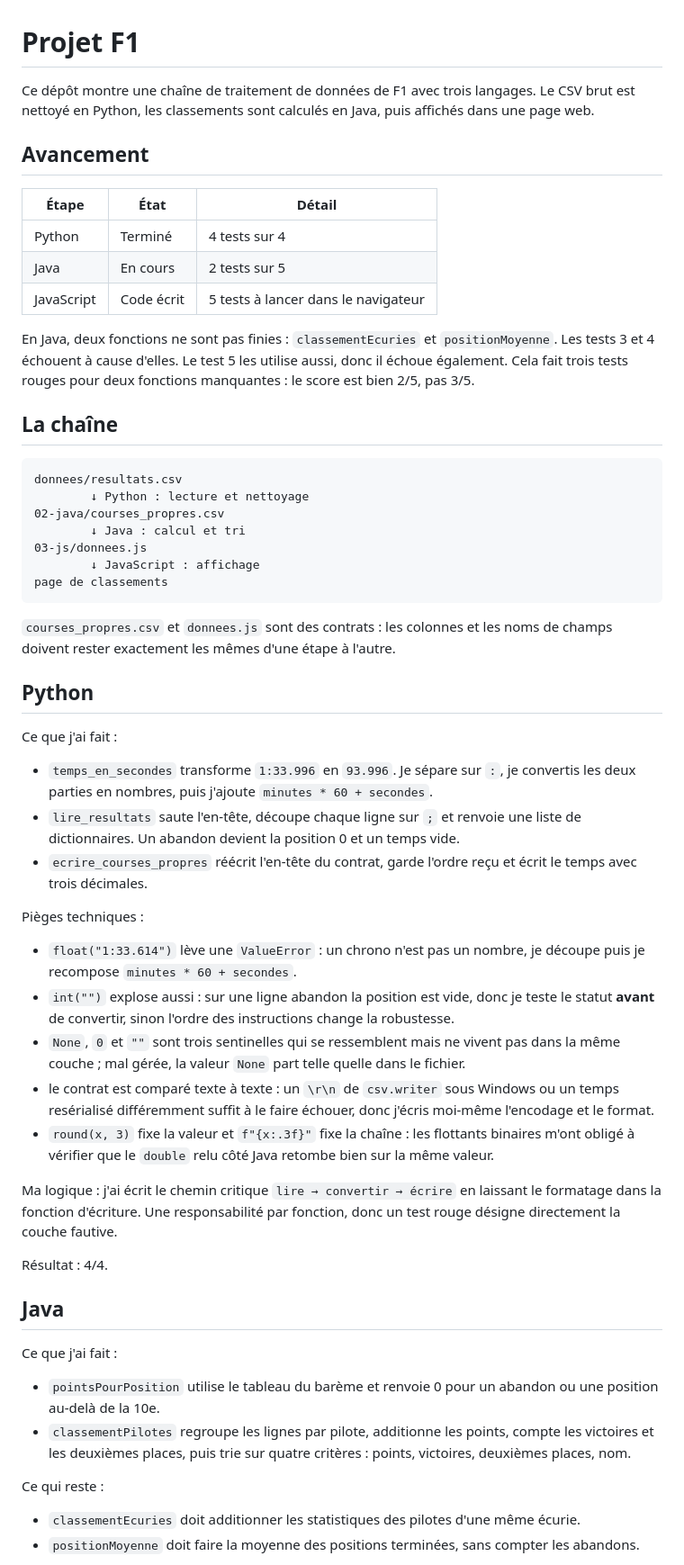
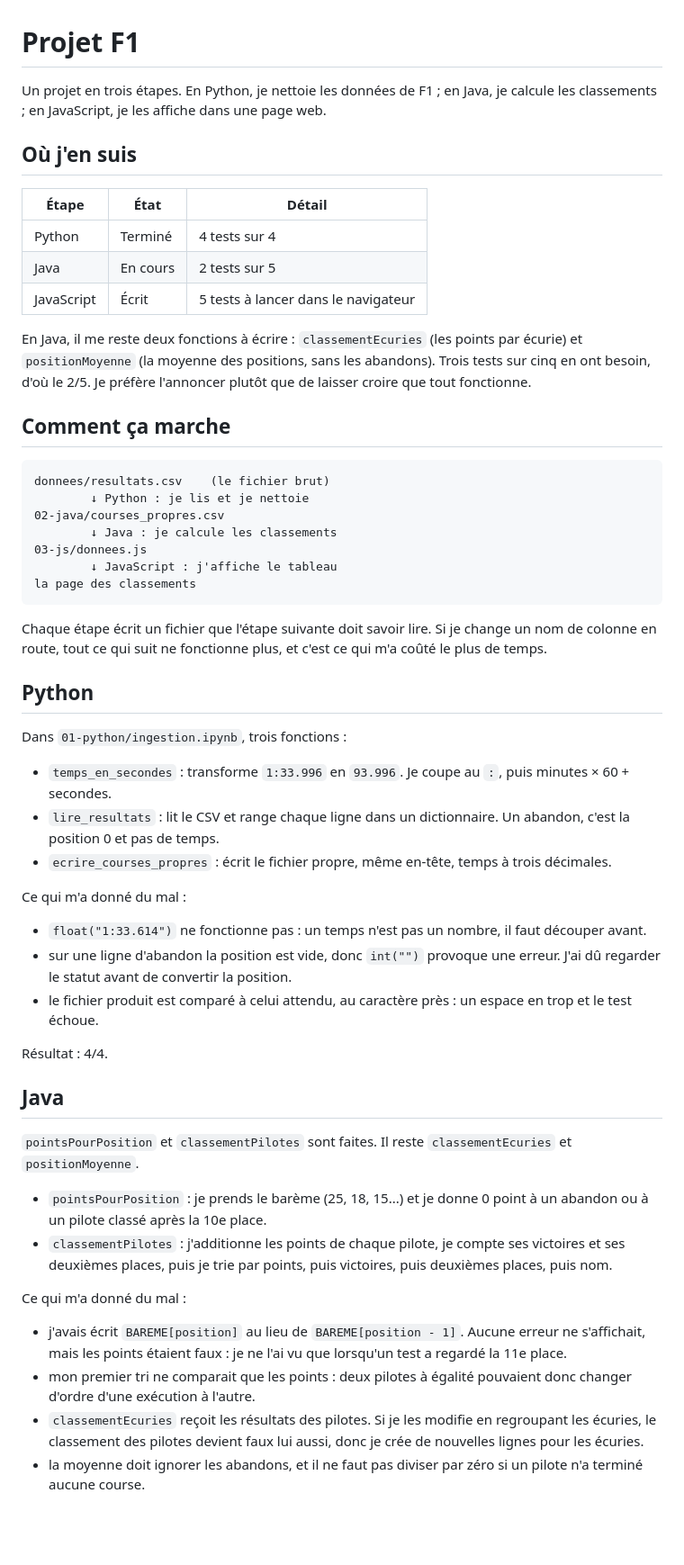
Before and after one commit to ethn924/pack-f1, a Markdown page: README.md, the part around one of its changes. Shown at 90% size. GitHub-like rendering; blank space fills up the shorter version.

````diff
--- a/README.md
+++ b/README.md
@@ -1,60 +1,58 @@
 # Projet F1
 
-Ce dépôt montre une chaîne de traitement de données de F1 avec trois langages. Le CSV brut est nettoyé en Python, les classements sont calculés en Java, puis affichés dans une page web.
+Un projet en trois étapes. En Python, je nettoie les données de F1 ; en Java, je calcule les classements ; en JavaScript, je les affiche dans une page web.
 
-## Avancement
+## Où j'en suis
 
 | Étape | État | Détail |
 |---|---|---|
 | Python | Terminé | 4 tests sur 4 |
 | Java | En cours | 2 tests sur 5 |
-| JavaScript | Code écrit | 5 tests à lancer dans le navigateur |
+| JavaScript | Écrit | 5 tests à lancer dans le navigateur |
 
-En Java, deux fonctions ne sont pas finies : `classementEcuries` et `positionMoyenne`. Les tests 3 et 4 échouent à cause d'elles. Le test 5 les utilise aussi, donc il échoue également. Cela fait trois tests rouges pour deux fonctions manquantes : le score est bien 2/5, pas 3/5.
+En Java, il me reste deux fonctions à écrire : `classementEcuries` (les points par écurie) et `positionMoyenne` (la moyenne des positions, sans les abandons). Trois tests sur cinq en ont besoin, d'où le 2/5. Je préfère l'annoncer plutôt que de laisser croire que tout fonctionne.
 
-## La chaîne
+## Comment ça marche
 
 ```text
-donnees/resultats.csv
-        ↓ Python : lecture et nettoyage
+donnees/resultats.csv    (le fichier brut)
+        ↓ Python : je lis et je nettoie
 02-java/courses_propres.csv
-        ↓ Java : calcul et tri
+        ↓ Java : je calcule les classements
 03-js/donnees.js
-        ↓ JavaScript : affichage
-page de classements
+        ↓ JavaScript : j'affiche le tableau
+la page des classements
 ```
 
-`courses_propres.csv` et `donnees.js` sont des contrats : les colonnes et les noms de champs doivent rester exactement les mêmes d'une étape à l'autre.
+Chaque étape écrit un fichier que l'étape suivante doit savoir lire. Si je change un nom de colonne en route, tout ce qui suit ne fonctionne plus, et c'est ce qui m'a coûté le plus de temps.
 
 ## Python
 
-Ce que j'ai fait :
+Dans `01-python/ingestion.ipynb`, trois fonctions :
 
-- `temps_en_secondes` transforme `1:33.996` en `93.996`. Je sépare sur `:`, je convertis les deux parties en nombres, puis j'ajoute `minutes * 60 + secondes`.
-- `lire_resultats` saute l'en-tête, découpe chaque ligne sur `;` et renvoie une liste de dictionnaires. Un abandon devient la position 0 et un temps vide.
-- `ecrire_courses_propres` réécrit l'en-tête du contrat, garde l'ordre reçu et écrit le temps avec trois décimales.
+- `temps_en_secondes` : transforme `1:33.996` en `93.996`. Je coupe au `:`, puis minutes × 60 + secondes.
+- `lire_resultats` : lit le CSV et range chaque ligne dans un dictionnaire. Un abandon, c'est la position 0 et pas de temps.
+- `ecrire_courses_propres` : écrit le fichier propre, même en-tête, temps à trois décimales.
 
-Pièges techniques :
+Ce qui m'a donné du mal :
 
-- `float("1:33.614")` lève une `ValueError` : un chrono n'est pas un nombre, je découpe puis je recompose `minutes * 60 + secondes`.
-- `int("")` explose aussi : sur une ligne abandon la position est vide, donc je teste le statut **avant** de convertir, sinon l'ordre des instructions change la robustesse.
-- `None`, `0` et `""` sont trois sentinelles qui se ressemblent mais ne vivent pas dans la même couche ; mal gérée, la valeur `None` part telle quelle dans le fichier.
-- le contrat est comparé texte à texte : un `\r\n` de `csv.writer` sous Windows ou un temps resérialisé différemment suffit à le faire échouer, donc j'écris moi-même l'encodage et le format.
-- `round(x, 3)` fixe la valeur et `f"{x:.3f}"` fixe la chaîne : les flottants binaires m'ont obligé à vérifier que le `double` relu côté Java retombe bien sur la même valeur.
-
-Ma logique : j'ai écrit le chemin critique `lire → convertir → écrire` en laissant le formatage dans la fonction d'écriture. Une responsabilité par fonction, donc un test rouge désigne directement la couche fautive.
+- `float("1:33.614")` ne fonctionne pas : un temps n'est pas un nombre, il faut découper avant.
+- sur une ligne d'abandon la position est vide, donc `int("")` provoque une erreur. J'ai dû regarder le statut avant de convertir la position.
+- le fichier produit est comparé à celui attendu, au caractère près : un espace en trop et le test échoue.
 
 Résultat : 4/4.
 
 ## Java
 
-Ce que j'ai fait :
+`pointsPourPosition` et `classementPilotes` sont faites. Il reste `classementEcuries` et `positionMoyenne`.
 
-- `pointsPourPosition` utilise le tableau du barème et renvoie 0 pour un abandon ou une position au-delà de la 10e.
-- `classementPilotes` regroupe les lignes par pilote, additionne les points, compte les victoires et les deuxièmes places, puis trie sur quatre critères : points, victoires, deuxièmes places, nom.
+- `pointsPourPosition` : je prends le barème (25, 18, 15...) et je donne 0 point à un abandon ou à un pilote classé après la 10e place.
+- `classementPilotes` : j'additionne les points de chaque pilote, je compte ses victoires et ses deuxièmes places, puis je trie par points, puis victoires, puis deuxièmes places, puis nom.
 
-Ce qui reste :
+Ce qui m'a donné du mal :
 
-- `classementEcuries` doit additionner les statistiques des pilotes d'une même écurie.
-- `positionMoyenne` doit faire la moyenne des positions terminées, sans compter les abandons.
+- j'avais écrit `BAREME[position]` au lieu de `BAREME[position - 1]`. Aucune erreur ne s'affichait, mais les points étaient faux : je ne l'ai vu que lorsqu'un test a regardé la 11e place.
+- mon premier tri ne comparait que les points : deux pilotes à égalité pouvaient donc changer d'ordre d'une exécution à l'autre.
+- `classementEcuries` reçoit les résultats des pilotes. Si je les modifie en regroupant les écuries, le classement des pilotes devient faux lui aussi, donc je crée de nouvelles lignes pour les écuries.
+- la moyenne doit ignorer les abandons, et il ne faut pas diviser par zéro si un pilote n'a terminé aucune course.
 
````
Also changed, not shown: other parts of README.md (+24 -40 lines).
